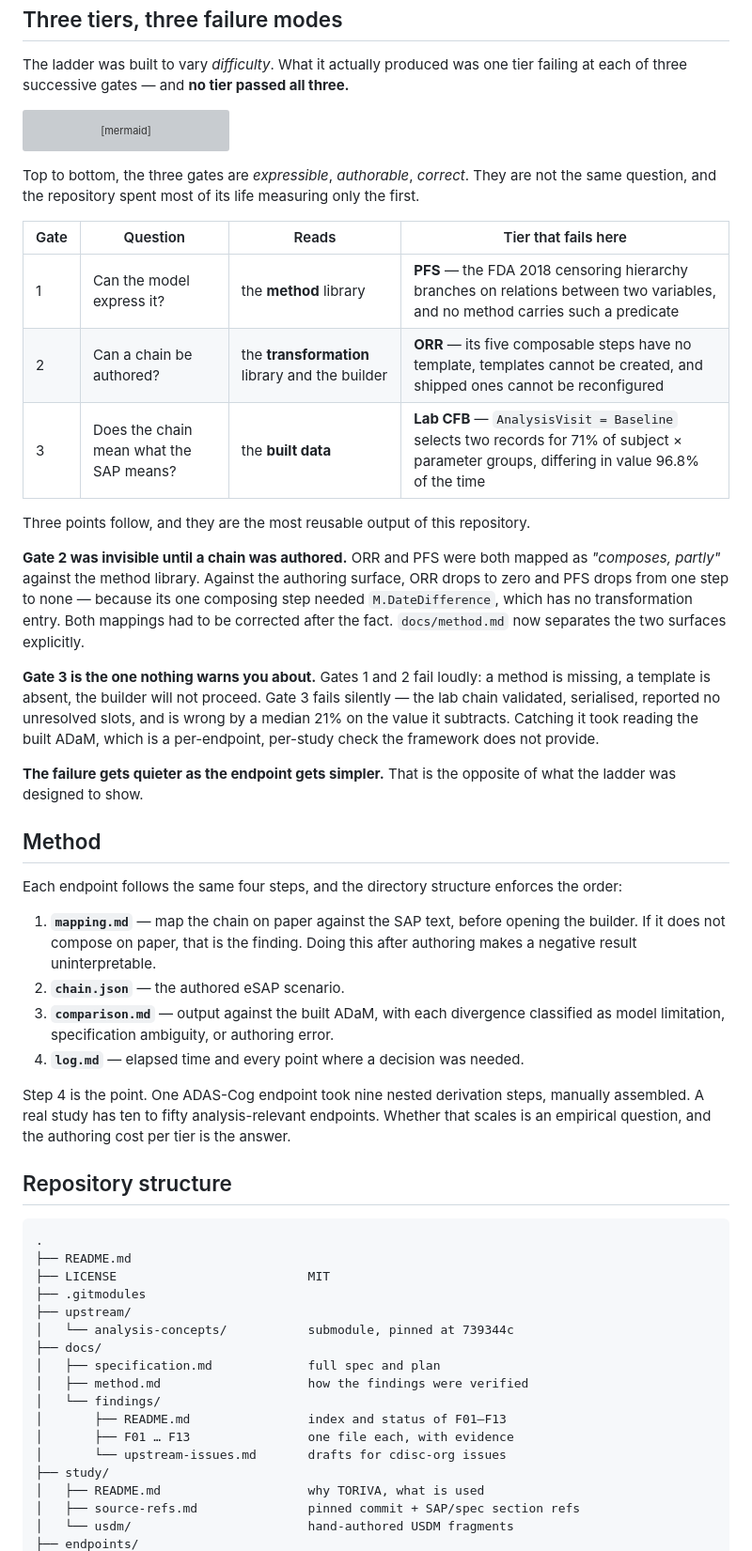
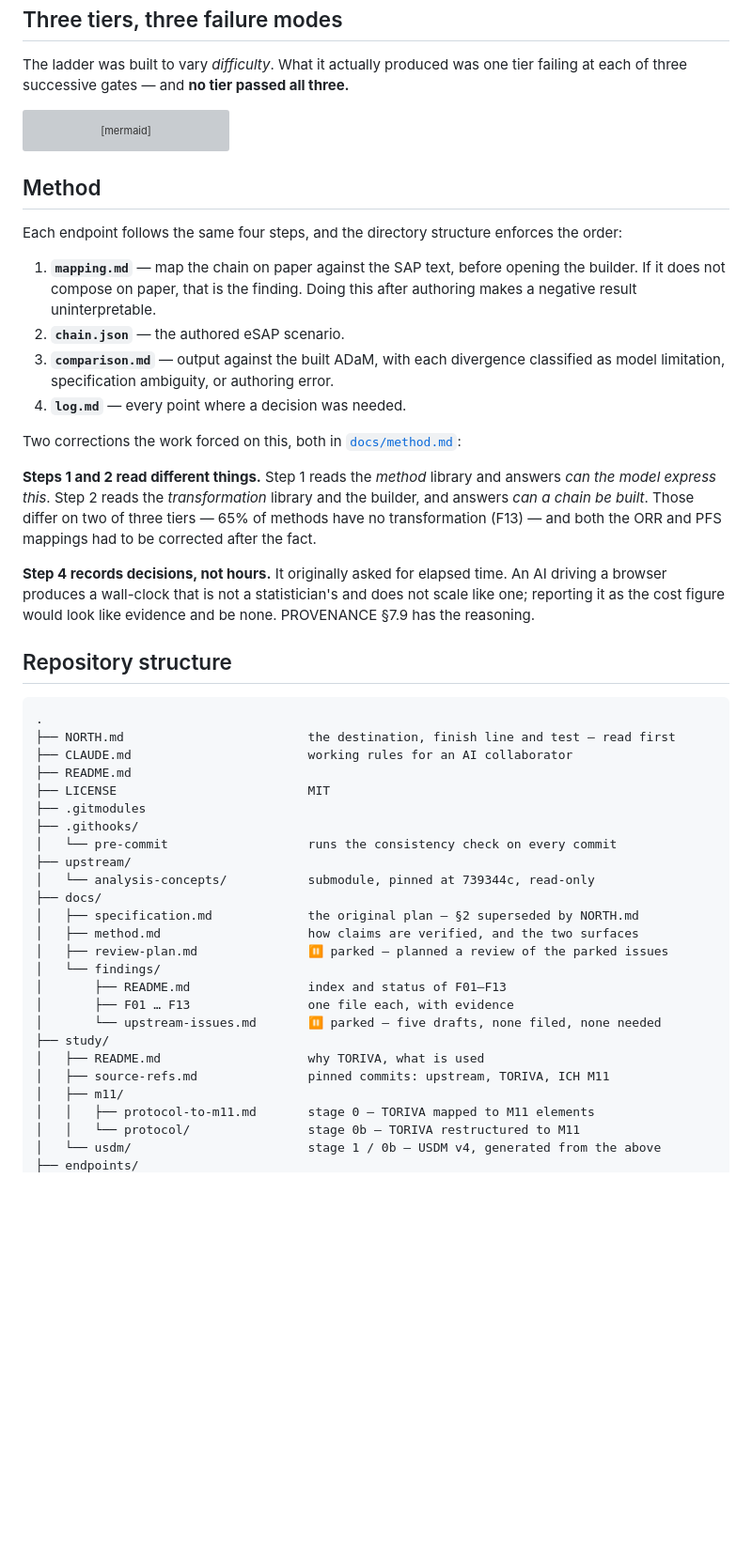
Before and after one commit to Lovemore-Gakava/usdm-acdc-in-practice, a Markdown page: README.md, the part around one of its changes. Shown at 94% size. Drawn GitHub-style; blank space fills up the shorter version; grey boxes are pictures that could not be loaded.

````diff
--- a/README.md
+++ b/README.md
@@ -178,61 +178,56 @@ flowchart TD
     G3 -->|yes| OK["A chain you can trust<br/>reached by no tier"]
 ```
 
-Top to bottom, the three gates are *expressible*, *authorable*, *correct*. They are not the same
-question, and the repository spent most of its life measuring only the first.
-
-| Gate | Question | Reads | Tier that fails here |
-|---|---|---|---|
-| 1 | Can the model express it? | the **method** library | **PFS** — the FDA 2018 censoring hierarchy branches on relations between two variables, and no method carries such a predicate |
-| 2 | Can a chain be authored? | the **transformation** library and the builder | **ORR** — its five composable steps have no template, templates cannot be created, and shipped ones cannot be reconfigured |
-| 3 | Does the chain mean what the SAP means? | the **built data** | **Lab CFB** — `AnalysisVisit = Baseline` selects two records for 71% of subject × parameter groups, differing in value 96.8% of the time |
-
-Three points follow, and they are the most reusable output of this repository.
-
-**Gate 2 was invisible until a chain was authored.** ORR and PFS were both mapped as *"composes,
-partly"* against the method library. Against the authoring surface, ORR drops to zero and PFS
-drops from one step to none — because its one composing step needed `M.DateDifference`, which
-has no transformation entry. Both mappings had to be corrected after the fact. `docs/method.md`
-now separates the two surfaces explicitly.
-
-**Gate 3 is the one nothing warns you about.** Gates 1 and 2 fail loudly: a method is missing, a
-template is absent, the builder will not proceed. Gate 3 fails silently — the lab chain
-validated, serialised, reported no unresolved slots, and is wrong by a median 21% on the value
-it subtracts. Catching it took reading the built ADaM, which is a per-endpoint, per-study check
-the framework does not provide.
-
-**The failure gets quieter as the endpoint gets simpler.** That is the opposite of what the
-ladder was designed to show.
-
 ## Method
 
 Each endpoint follows the same four steps, and the directory structure enforces the order:
 
-1. **`mapping.md`** — map the chain on paper against the SAP text, before opening the builder. If it does not compose on paper, that is the finding. Doing this after authoring makes a negative result uninterpretable.
+1. **`mapping.md`** — map the chain on paper against the SAP text, before opening the builder.
+   If it does not compose on paper, that is the finding. Doing this after authoring makes a
+   negative result uninterpretable.
 2. **`chain.json`** — the authored eSAP scenario.
-3. **`comparison.md`** — output against the built ADaM, with each divergence classified as model limitation, specification ambiguity, or authoring error.
-4. **`log.md`** — elapsed time and every point where a decision was needed.
+3. **`comparison.md`** — output against the built ADaM, with each divergence classified as model
+   limitation, specification ambiguity, or authoring error.
+4. **`log.md`** — every point where a decision was needed.
 
-Step 4 is the point. One ADAS-Cog endpoint took nine nested derivation steps, manually assembled. A real study has ten to fifty analysis-relevant endpoints. Whether that scales is an empirical question, and the authoring cost per tier is the answer.
+Two corrections the work forced on this, both in [`docs/method.md`](docs/method.md):
+
+**Steps 1 and 2 read different things.** Step 1 reads the *method* library and answers *can the
+model express this*. Step 2 reads the *transformation* library and the builder, and answers
+*can a chain be built*. Those differ on two of three tiers — 65% of methods have no
+transformation (F13) — and both the ORR and PFS mappings had to be corrected after the fact.
+
+**Step 4 records decisions, not hours.** It originally asked for elapsed time. An AI driving a
+browser produces a wall-clock that is not a statistician's and does not scale like one;
+reporting it as the cost figure would look like evidence and be none. PROVENANCE §7.9 has the
+reasoning.
 
 ## Repository structure
 
 ```
 .
+├── NORTH.md                         the destination, finish line and test — read first
+├── CLAUDE.md                        working rules for an AI collaborator
 ├── README.md
 ├── LICENSE                          MIT
 ├── .gitmodules
+├── .githooks/
+│   └── pre-commit                   runs the consistency check on every commit
 ├── upstream/
-│   └── analysis-concepts/           submodule, pinned at 739344c
+│   └── analysis-concepts/           submodule, pinned at 739344c, read-only
 ├── docs/
-│   ├── specification.md             full spec and plan
-│   ├── method.md                    how the findings were verified
+│   ├── specification.md             the original plan — §2 superseded by NORTH.md
+│   ├── method.md                    how claims are verified, and the two surfaces
+│   ├── review-plan.md               ⏸ parked — planned a review of the parked issues
 │   └── findings/
 │       ├── README.md                index and status of F01–F13
 │       ├── F01 … F13                one file each, with evidence
-│       └── upstream-issues.md       drafts for cdisc-org issues
+│       └── upstream-issues.md       ⏸ parked — five drafts, none filed, none needed
 ├── study/
 │   ├── README.md                    why TORIVA, what is used
-│   ├── source-refs.md               pinned commit + SAP/spec section refs
-│   └── usdm/                        hand-authored USDM fragments
+│   ├── source-refs.md               pinned commits: upstream, TORIVA, ICH M11
+│   ├── m11/
+│   │   ├── protocol-to-m11.md       stage 0 — TORIVA mapped to M11 elements
+│   │   └── protocol/                stage 0b — TORIVA restructured to M11
+│   └── usdm/                        stage 1 / 0b — USDM v4, generated from the above
 ├── endpoints/
````
Also changed, not shown: other parts of README.md (+7 -13 lines), PROVENANCE.md (+8 -3 lines), endpoints/01-simple-lab-cfb/comparison.md (+11 -7 lines).
